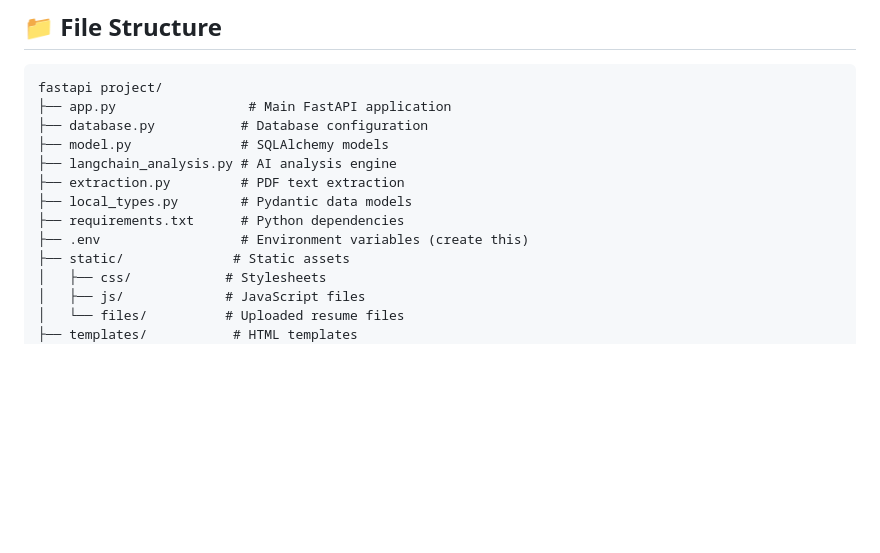
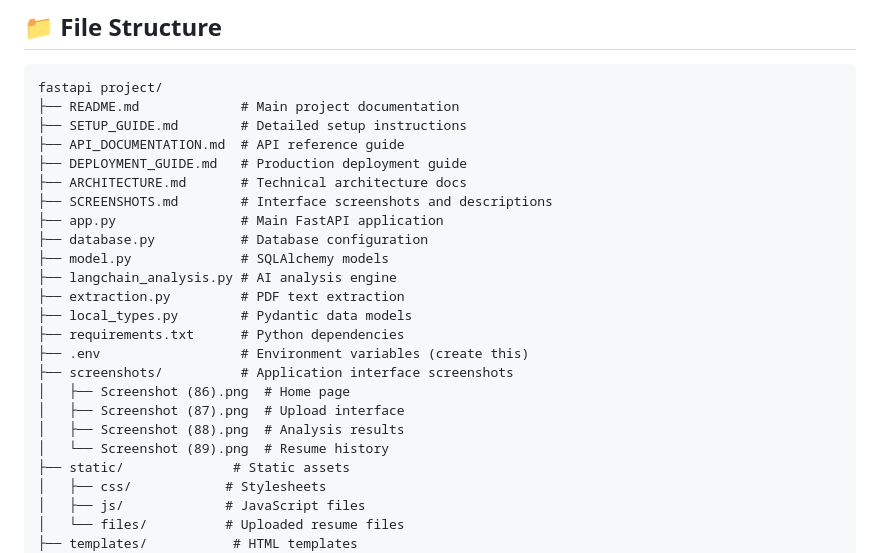
Before and after one commit to vardhan-ganugula/fastapi-project, a Markdown page: README.md, the part around the change printed below. Drawn GitHub-style; blank space fills up the shorter version.

````diff
--- a/README.md
+++ b/README.md
@@ -209,7 +234,13 @@ The application provides RESTful API endpoints for integration with other system
 
 ```
 fastapi project/
-├── app.py                 # Main FastAPI application
+├── README.md             # Main project documentation
+├── SETUP_GUIDE.md        # Detailed setup instructions
+├── API_DOCUMENTATION.md  # API reference guide
+├── DEPLOYMENT_GUIDE.md   # Production deployment guide
+├── ARCHITECTURE.md       # Technical architecture docs
+├── SCREENSHOTS.md        # Interface screenshots and descriptions
+├── app.py                # Main FastAPI application
 ├── database.py           # Database configuration
 ├── model.py              # SQLAlchemy models
 ├── langchain_analysis.py # AI analysis engine
@@ -217,6 +248,11 @@ fastapi project/
 ├── local_types.py        # Pydantic data models
 ├── requirements.txt      # Python dependencies
 ├── .env                  # Environment variables (create this)
+├── screenshots/          # Application interface screenshots
+│   ├── Screenshot (86).png  # Home page
+│   ├── Screenshot (87).png  # Upload interface
+│   ├── Screenshot (88).png  # Analysis results
+│   └── Screenshot (89).png  # Resume history
 ├── static/              # Static assets
 │   ├── css/            # Stylesheets
 │   ├── js/             # JavaScript files
````
Also changed, not shown: other parts of README.md (+25 -0 lines), SCREENSHOTS.md (added, +166 -0 lines), SETUP_GUIDE.md (+21 -0 lines), screenshots/Screenshot (86).png (added), screenshots/Screenshot (87).png (added), screenshots/Screenshot (88).png (added), screenshots/Screenshot (89).png (added), 1 other file.
